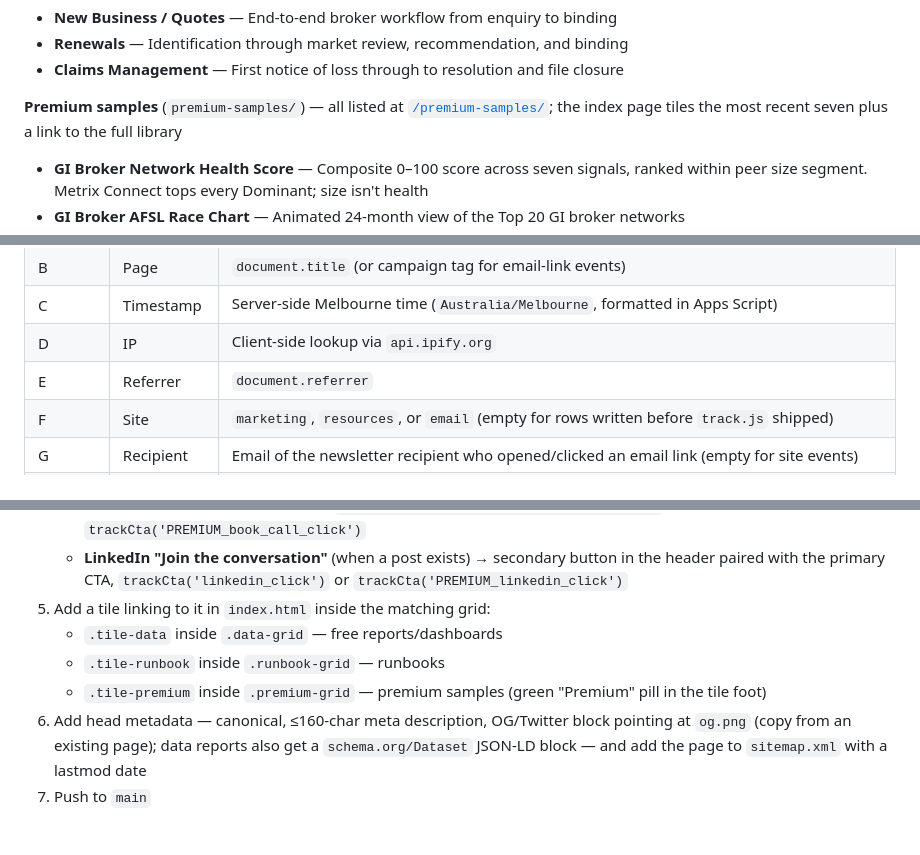
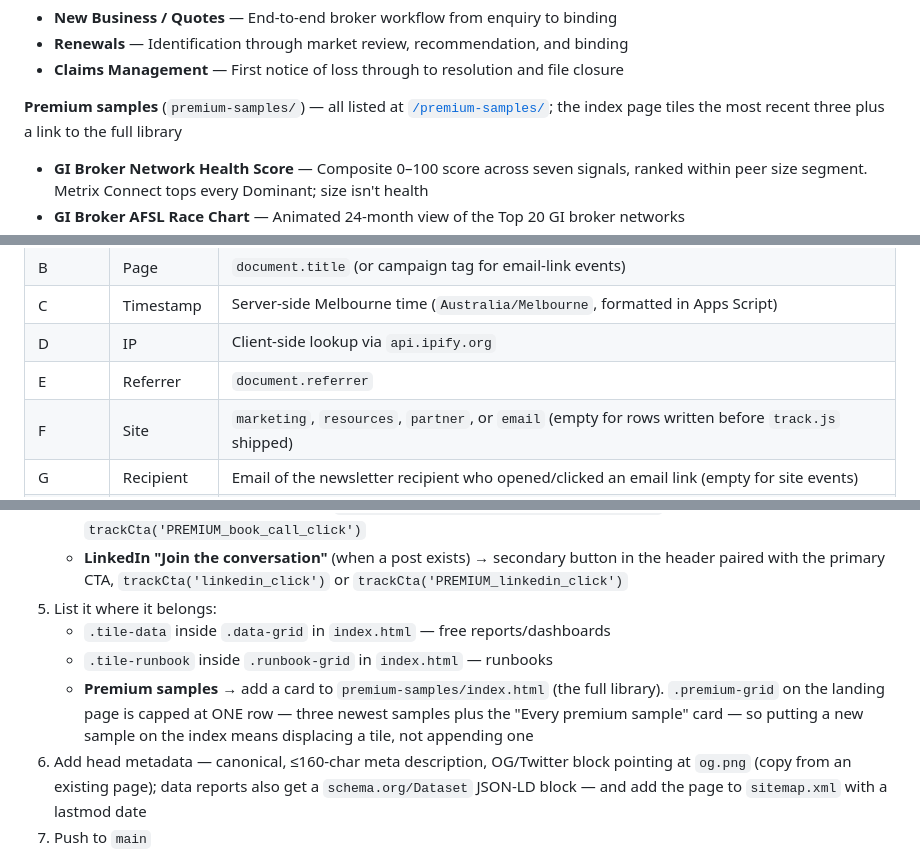
Before and after one commit to rroosshhaann/tenzi-resources, a Markdown page: README.md, 3 parts joined by grey strips. Drawn GitHub-style; blank space fills up the shorter version.

```diff
--- a/README.md
+++ b/README.md
@@ -30,7 +30,7 @@ tenzi-resources/
 - **Renewals** — Identification through market review, recommendation, and binding
 - **Claims Management** — First notice of loss through to resolution and file closure
 
-**Premium samples** (`premium-samples/`) — all listed at [`/premium-samples/`](https://resources.tenzi.ai/premium-samples/); the index page tiles the most recent seven plus a link to the full library
+**Premium samples** (`premium-samples/`) — all listed at [`/premium-samples/`](https://resources.tenzi.ai/premium-samples/); the index page tiles the most recent three plus a link to the full library
 - **GI Broker Network Health Score** — Composite 0–100 score across seven signals, ranked within peer size segment. Metrix Connect tops every Dominant; size isn't health
 - **GI Broker AFSL Race Chart** — Animated 24-month view of the Top 20 GI broker networks
 - **Resilium AR Flow Analysis** — 48 months of inbound/outbound AR movement for a single AFSL
@@ -57,7 +57,7 @@ Every page loads the shared **`track.js`** (served from `https://tenzi.ai/track.
 | C | Timestamp | Server-side Melbourne time (`Australia/Melbourne`, formatted in Apps Script) |
 | D | IP | Client-side lookup via `api.ipify.org` |
 | E | Referrer | `document.referrer` |
-| F | Site | `marketing`, `resources`, or `email` (empty for rows written before `track.js` shipped) |
+| F | Site | `marketing`, `resources`, `partner`, or `email` (empty for rows written before `track.js` shipped) |
 | G | Recipient | Email of the newsletter recipient who opened/clicked an email link (empty for site events) |
 | H | UserAgent | `navigator.userAgent` from the visitor's browser. Passed via `&ua=` URL param because Apps Script `doGet` can't read request headers. Used by the newsletter dashboard view to flag scanner traffic. Empty for image-beacon opens (email pixels can't run JS) and rows written before UA capture shipped |
 | I | Reason | Optional unsubscribe-form reason — populated only on `(cta: email_unsubscribe_click)` rows |
@@ -143,10 +143,10 @@ Every page must have all of the following:
    - **Free reports** → "Subscribe to updates" modal, `trackCta('subscribe_click')`
    - **Premium samples** → Cal.com link, `trackCta('PREMIUM_get_full_report_click')` or `trackCta('PREMIUM_book_call_click')`
    - **LinkedIn "Join the conversation"** (when a post exists) → secondary button in the header paired with the primary CTA, `trackCta('linkedin_click')` or `trackCta('PREMIUM_linkedin_click')`
-5. Add a tile linking to it in `index.html` inside the matching grid:
-   - `.tile-data` inside `.data-grid` — free reports/dashboards
-   - `.tile-runbook` inside `.runbook-grid` — runbooks
-   - `.tile-premium` inside `.premium-grid` — premium samples (green "Premium" pill in the tile foot)
+5. List it where it belongs:
+   - `.tile-data` inside `.data-grid` in `index.html` — free reports/dashboards
+   - `.tile-runbook` inside `.runbook-grid` in `index.html` — runbooks
+   - **Premium samples** → add a card to `premium-samples/index.html` (the full library). `.premium-grid` on the landing page is capped at ONE row — three newest samples plus the "Every premium sample" card — so putting a new sample on the index means displacing a tile, not appending one
 6. Add head metadata — canonical, ≤160-char meta description, OG/Twitter block pointing at `og.png` (copy from an existing page); data reports also get a `schema.org/Dataset` JSON-LD block — and add the page to `sitemap.xml` with a lastmod date
 7. Push to `main`
 
```
Also changed, not shown: other parts of README.md (+1 -1 lines), CLAUDE.md (+1 -1 lines), DESIGN_STANDARD.md (+15 -2 lines).
